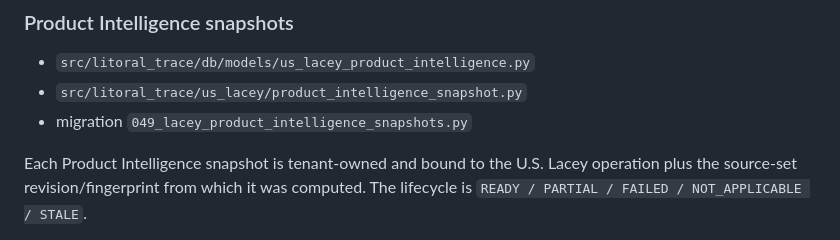
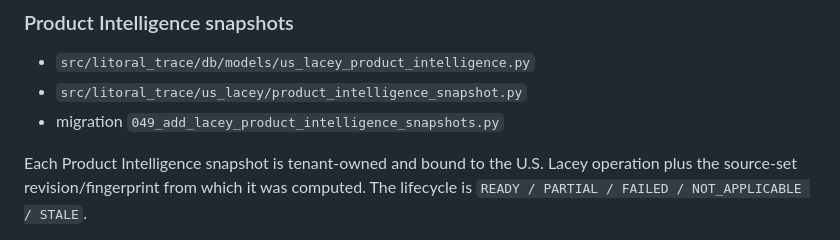
Before and after one commit to Jose34345/litoral_trace, a Markdown page: docs/us-lacey/DATA_MODEL.md, the part around the change. GitHub-like rendering.

Commit message:
fix(docs): reference actual migration 049 filename

```diff
--- a/docs/us-lacey/DATA_MODEL.md
+++ b/docs/us-lacey/DATA_MODEL.md
@@ -29,7 +29,7 @@ Migrations 045–047 introduced evidence snapshots, multilingual text spans and
 ### Product Intelligence snapshots
 - `src/litoral_trace/db/models/us_lacey_product_intelligence.py`
 - `src/litoral_trace/us_lacey/product_intelligence_snapshot.py`
-- migration `049_lacey_product_intelligence_snapshots.py`
+- migration `049_add_lacey_product_intelligence_snapshots.py`
 
 Each Product Intelligence snapshot is tenant-owned and bound to the U.S. Lacey operation plus the source-set revision/fingerprint from which it was computed. The lifecycle is `READY / PARTIAL / FAILED / NOT_APPLICABLE / STALE`.
 
```
